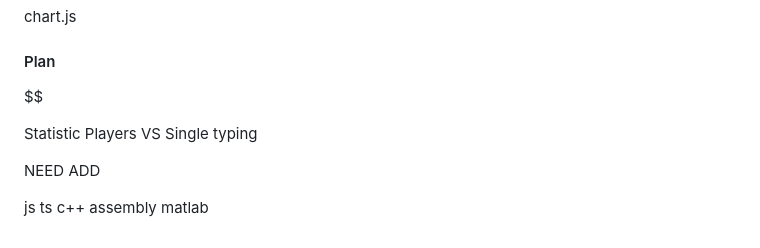
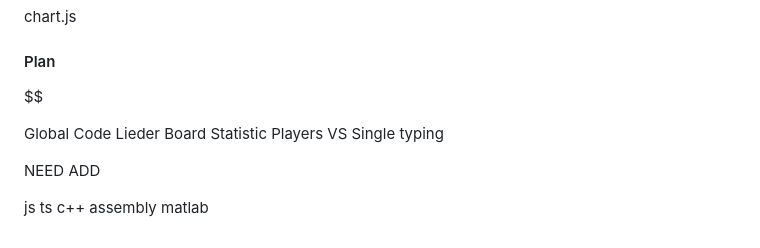
Before and after one commit to BlackGhost0051/FastCode, a Markdown page: README.md, the part around the change. GitHub-like rendering.

Commit message:
Mod README.md

```diff
--- a/README.md
+++ b/README.md
@@ -116,6 +116,8 @@ chart.js
 #### Plan
 $$
 
+Global Code
+Lieder Board
 Statistic
 Players VS
 Single typing
```
